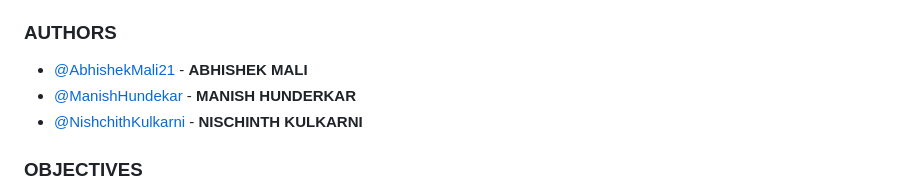
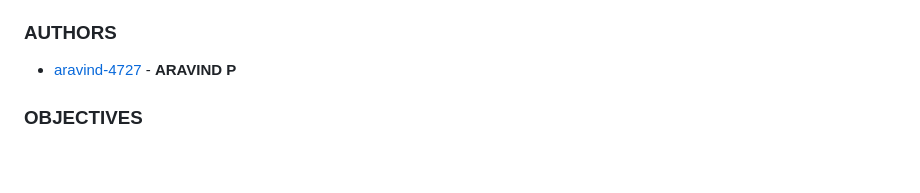
Before and after one commit to aravind-4727/projects, a Markdown page: SUPERSTORE-SALES-MANAGEMENT-SYSTEM-DBMS-PROJECT-master/README.md, the part around the change. Rendered like a GitHub page; blank space fills up the shorter version.

Commit message:
Update authors section in README
Removed authors and added a new author to the README.

```diff
--- a/SUPERSTORE-SALES-MANAGEMENT-SYSTEM-DBMS-PROJECT-master/README.md
+++ b/SUPERSTORE-SALES-MANAGEMENT-SYSTEM-DBMS-PROJECT-master/README.md
@@ -25,9 +25,7 @@
 
 ### AUTHORS
 
-- [@AbhishekMali21](https://github.com/AbhishekMali21) - **ABHISHEK MALI**
-- [@ManishHundekar](https://github.com/manishhundekar) - **MANISH HUNDERKAR**
-- [@NishchithKulkarni](https://github.com/NishchithKulkarni) - **NISCHINTH KULKARNI**
+- [aravind-4727](https://https://github.com/aravind-4727/projects) - **ARAVIND P**
 
 ### OBJECTIVES
 1. Maintains the details of Sales by Store/Region/State
```
